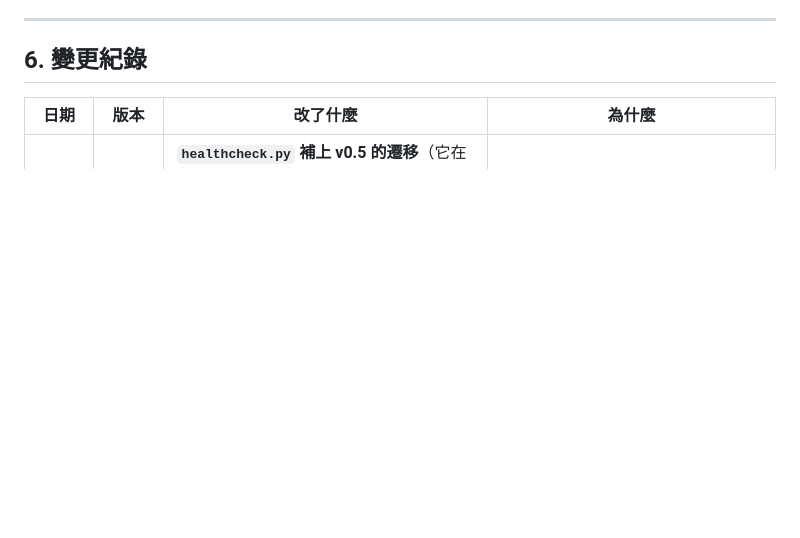
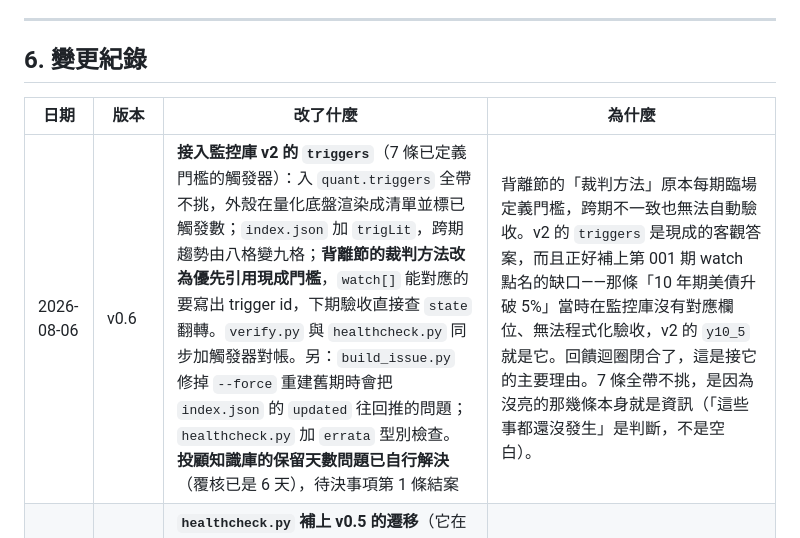
Before and after one commit to GunDamnBoy/convergence-weekly, a Markdown page: AGENT_BRIEF.md, the part around the change. GitHub-like rendering; blank space fills up the shorter version.

Commit message:
chore: update 2026-08-06 15:29

```diff
--- a/AGENT_BRIEF.md
+++ b/AGENT_BRIEF.md
@@ -485,6 +485,7 @@ python3 verify.py data/YYYY-MM-DD.json \
 
 | 日期 | 版本 | 改了什麼 | 為什麼 |
 |---|---|---|---|
+| 2026-08-06 | v0.6 | **接入監控庫 v2 的 `triggers`**（7 條已定義門檻的觸發器）：入 `quant.triggers` 全帶不挑，外殼在量化底盤渲染成清單並標已觸發數；`index.json` 加 `trigLit`，跨期趨勢由八格變九格；**背離節的裁判方法改為優先引用現成門檻**，`watch[]` 能對應的要寫出 trigger id，下期驗收直接查 `state` 翻轉。`verify.py` 與 `healthcheck.py` 同步加觸發器對帳。另：`build_issue.py` 修掉 `--force` 重建舊期時會把 `index.json` 的 `updated` 往回推的問題；`healthcheck.py` 加 `errata` 型別檢查。**投顧知識庫的保留天數問題已自行解決**（覆核已是 6 天），待決事項第 1 條結案 | 背離節的「裁判方法」原本每期臨場定義門檻，跨期不一致也無法自動驗收。v2 的 `triggers` 是現成的客觀答案，而且正好補上第 001 期 watch 點名的缺口——那條「10 年期美債升破 5%」當時在監控庫沒有對應欄位、無法程式化驗收，v2 的 `y10_5` 就是它。回饋迴圈閉合了，這是接它的主要理由。7 條全帶不挑，是因為沒亮的那幾條本身就是資訊（「這些事都還沒發生」是判斷，不是空白）。 |
 | 2026-08-06 | v0.5.1 | **`healthcheck.py` 補上 v0.5 的遷移**（它在 v0.5 被整個漏掉）：硬驗六維的兩處改為依版本各驗各的、佐證來源標籤補「圖表」並由 warn 升為 FAIL、量化快照納入 `quantVer`／`quadrant`、`REQ` 補 `stamp`、新增 `sections` id 與順序檢查。另修 11 處文件不同步：brief 的「三處一起改」→四處且註明 `build_issue.py` 已凍結不在其中、「三庫對同一數字」→各庫、「另外三套系統」→四套、「跨期趨勢唯一資料來源」補 `quadrant`、`evidence[].s` 補「封閉集合＋打錯字會 FAIL」、「三庫日期不會對齊」→四庫（brief 與 prompt 同步）、檔案樹標明 `build_issue.py` 已凍結；`verify.py` 的「七件事」→八件事（漏列 `evidence[].s` 檢查）與殘留的「六維變動」字樣 | v0.5 收尾後再叫子代理獨立複查，抓到 **`healthcheck.py` 完全沒跟上 v0.5**——它還硬驗 `D1`–`D6`，第 002 期一寫進去就會噴兩個 FAIL，而且佐證出現「圖表」也會誤報。這是第三次印證「改完要再比對一次」不是形式：v0.5 那輪把 brief／prompt／`verify.py`／`index.html` 都遷好了，卻整支漏掉 `healthcheck.py`，因為它不在「三處一組」的清單裡——而那份清單本身就是過期的。順手把清單改成正確的三處（brief／外殼／兩支檢查腳本）並註明 `build_issue.py` 已凍結。 |
 | 2026-08-05 | v0.5 | **接入第四庫「每日五圖」＋ 監控庫 v2 遷移**，兩件一起做因為都動同一批位置。①「每日五圖」入第 0 節表，但**明確定位為非獨立來源**：選題取自投顧庫，計票時與投顧算同一票；它的角色是量化側第二裁判（數字自行重製） ② 新增第四節 `charts`「圖表側寫」，章節由六節變七節；外殼尾段編號改為依 `sections` 長度動態計算，4 節舊期與 5 節新期都不錯位 ③ 監控庫 2026-08-04 由六維 `D1`–`D6` 改為三層 `L1`–`L3`，**兩者不可換算**：`quant` 新增 `schemaVer` 與 `quadrant`，跨期趨勢分「連續組」與「v2 組」，誠實標示斷點 ④ `verify.py` 新增共振獨立性檢查、依版本驗維度、變動不跨改版相減 ⑤ 新增 §2.1「零新增資料時不產期」 ⑥ `index.json` 新增選填 `errata`，用於標注發布後才發現的問題 | 使用者要求把每日圖表接進來。查證時發現兩件事：一是圖表庫的 `about.upstream[0]` 就是投顧庫當日檔，若不設限會讓「三方共振」變成同一則新聞數兩次——這是 `events` 禁令的同型問題；二是對第 001 期重跑 `verify.py` 直接崩潰，追出監控庫已在 8/4 改版，8/9 那期本來必然失敗。斷點選「誠實」而非「映射」：六維按主題分群、三層按資料更新頻率分群，硬接就是假趨勢，而跨期趨勢是本系統相對於翻舊文章的唯一差異。 |
 | 2026-08-03 | v0.4.1 | 巡檢改動後**再叫一次子代理獨立比對**，在自己的改動裡又抓到 4 處：① 第 2 節「本期變動」寫成「history 第一筆對最後一筆」，但 `verify.py` 實算是「對頂層現值」——盤後 history 落後一格時照 brief 寫會被判 FAIL ② 缺 `--adv/--pod/--bub` 時 `verify.py` 會跳過整批檢查卻仍印「✅ 可以發布」，現改為黃燈 exit 2 ③「不要對本機跑 git 指令」只寫在維護文件，brief 與排程 prompt 都沒有，已補進兩份 ④ brief 內部兩處交叉引用指錯節次 | 印證了維護流程裡「改完要再比對一次」不是形式：大改動最容易在自己身上留下新的不同步，而其中兩處（變動基準、verify.py 假綠燈）會直接讓下一期出錯或假通過。 |
```
